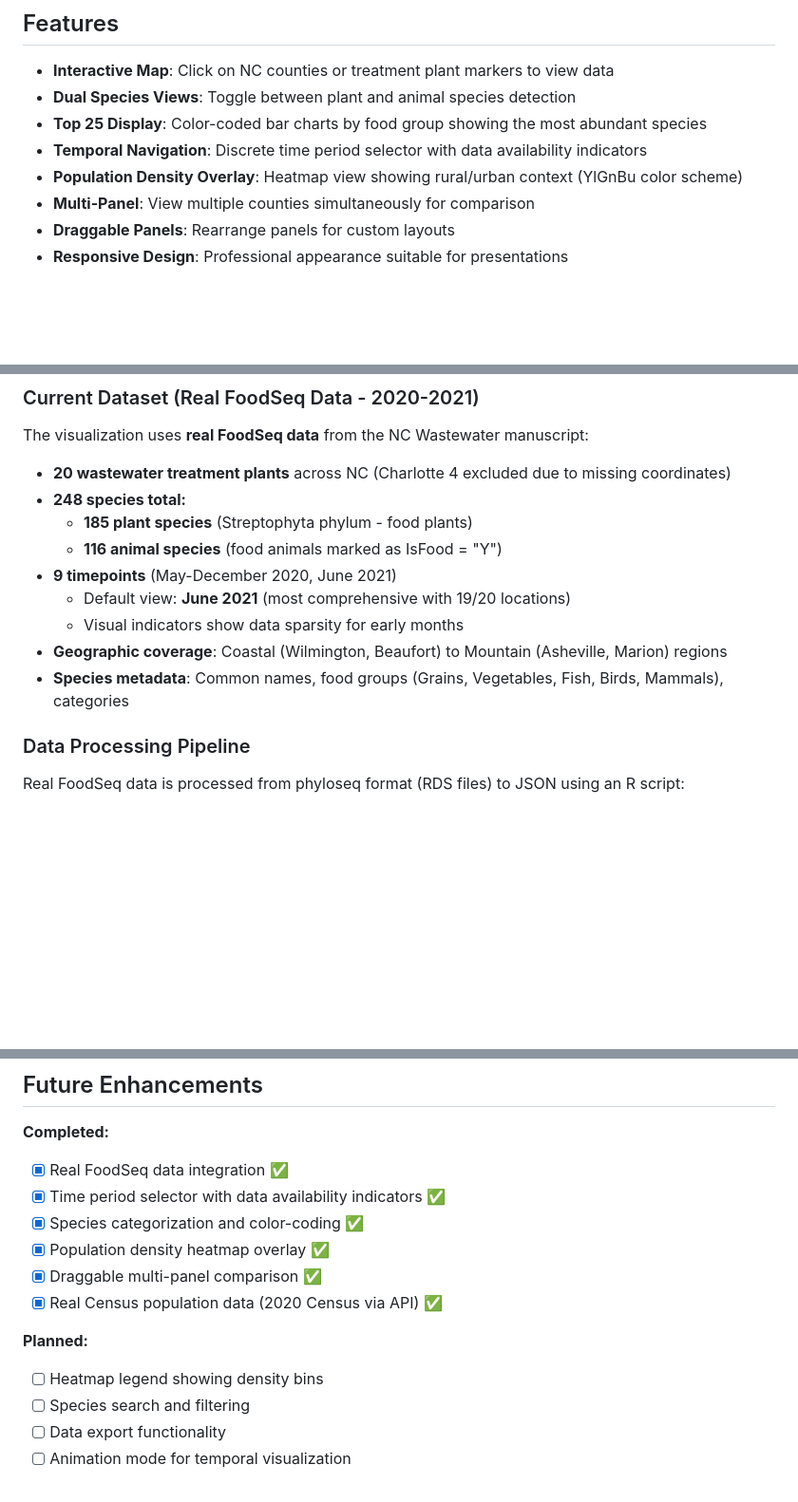
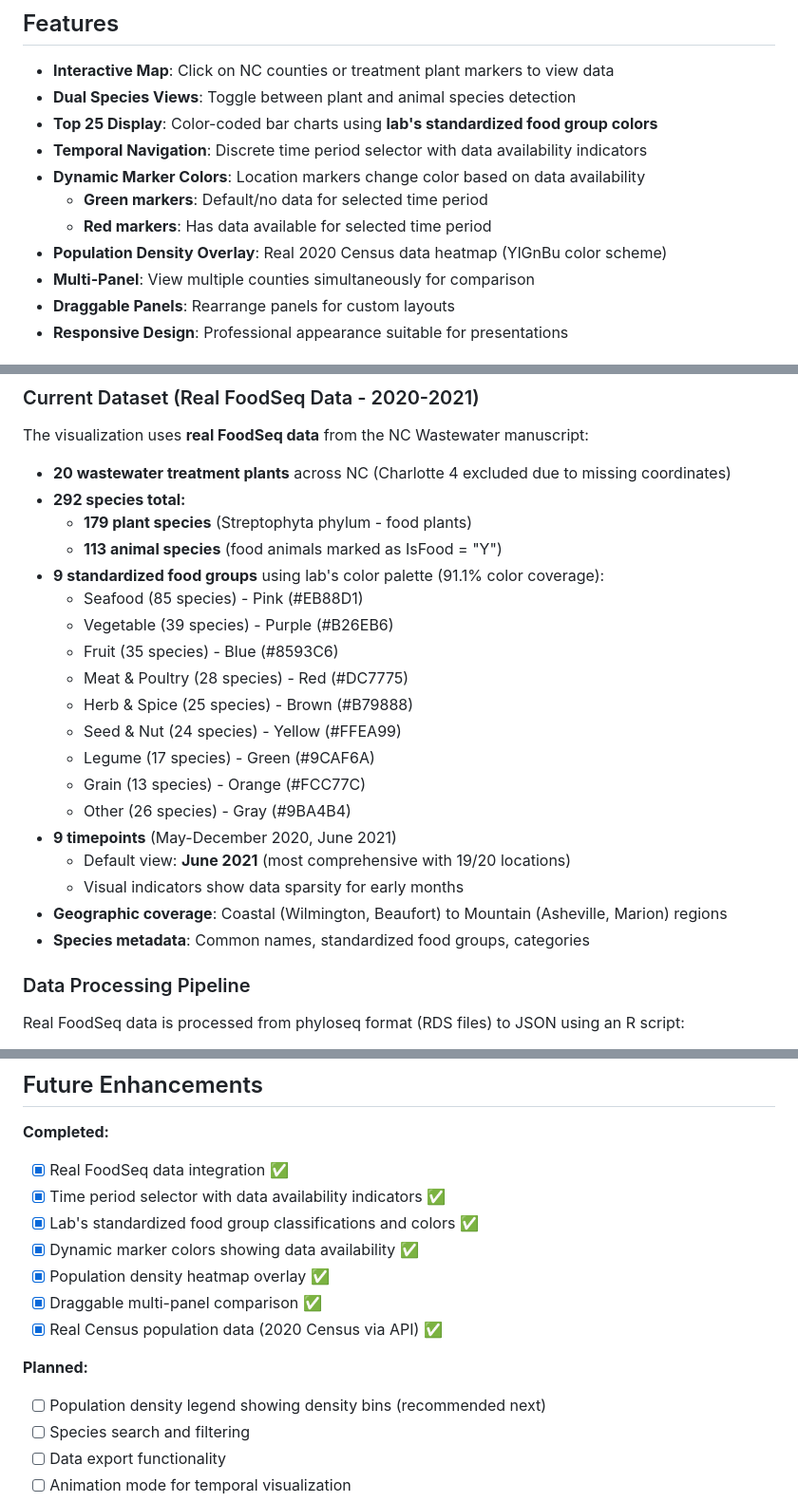
Before and after one commit to LAD-LAB/nc-foodseq-poi-explorer, a Markdown page: README.md, 3 parts joined by grey strips. Shown at 95% size. Drawn GitHub-style; blank space fills up the shorter version.

```diff
--- a/README.md
+++ b/README.md
@@ -12,9 +12,12 @@ This tool enables exploration of plant and animal species detected in wastewater
 
 - **Interactive Map**: Click on NC counties or treatment plant markers to view data
 - **Dual Species Views**: Toggle between plant and animal species detection
-- **Top 25 Display**: Color-coded bar charts by food group showing the most abundant species
+- **Top 25 Display**: Color-coded bar charts using **lab's standardized food group colors**
 - **Temporal Navigation**: Discrete time period selector with data availability indicators
-- **Population Density Overlay**: Heatmap view showing rural/urban context (YlGnBu color scheme)
+- **Dynamic Marker Colors**: Location markers change color based on data availability
+  - **Green markers**: Default/no data for selected time period
+  - **Red markers**: Has data available for selected time period
+- **Population Density Overlay**: Real 2020 Census data heatmap (YlGnBu color scheme)
 - **Multi-Panel**: View multiple counties simultaneously for comparison
 - **Draggable Panels**: Rearrange panels for custom layouts
 - **Responsive Design**: Professional appearance suitable for presentations
@@ -52,14 +55,24 @@ Or visit `http://localhost:8000/index.html` in your browser.
 The visualization uses **real FoodSeq data** from the NC Wastewater manuscript:
 
 - **20 wastewater treatment plants** across NC (Charlotte 4 excluded due to missing coordinates)
-- **248 species total:**
-  - **185 plant species** (Streptophyta phylum - food plants)
-  - **116 animal species** (food animals marked as IsFood = "Y")
+- **292 species total:**
+  - **179 plant species** (Streptophyta phylum - food plants)
+  - **113 animal species** (food animals marked as IsFood = "Y")
+- **9 standardized food groups** using lab's color palette (91.1% color coverage):
+  - Seafood (85 species) - Pink (#EB88D1)
+  - Vegetable (39 species) - Purple (#B26EB6)
+  - Fruit (35 species) - Blue (#8593C6)
+  - Meat & Poultry (28 species) - Red (#DC7775)
+  - Herb & Spice (25 species) - Brown (#B79888)
+  - Seed & Nut (24 species) - Yellow (#FFEA99)
+  - Legume (17 species) - Green (#9CAF6A)
+  - Grain (13 species) - Orange (#FCC77C)
+  - Other (26 species) - Gray (#9BA4B4)
 - **9 timepoints** (May-December 2020, June 2021)
   - Default view: **June 2021** (most comprehensive with 19/20 locations)
   - Visual indicators show data sparsity for early months
 - **Geographic coverage**: Coastal (Wilmington, Beaufort) to Mountain (Asheville, Marion) regions
-- **Species metadata**: Common names, food groups (Grains, Vegetables, Fish, Birds, Mammals), categories
+- **Species metadata**: Common names, standardized food groups, categories
 
 ### Data Processing Pipeline
 
@@ -208,13 +221,14 @@ python3 generate_toy_data.py
 **Completed:**
 - [x] Real FoodSeq data integration ✅
 - [x] Time period selector with data availability indicators ✅
-- [x] Species categorization and color-coding ✅
+- [x] Lab's standardized food group classifications and colors ✅
+- [x] Dynamic marker colors showing data availability ✅
 - [x] Population density heatmap overlay ✅
 - [x] Draggable multi-panel comparison ✅
 - [x] Real Census population data (2020 Census via API) ✅
 
 **Planned:**
-- [ ] Heatmap legend showing density bins
+- [ ] Population density legend showing density bins (recommended next)
 - [ ] Species search and filtering
 - [ ] Data export functionality
 - [ ] Animation mode for temporal visualization
```
Also changed, not shown: REMINDME.md (+72 -10 lines).
